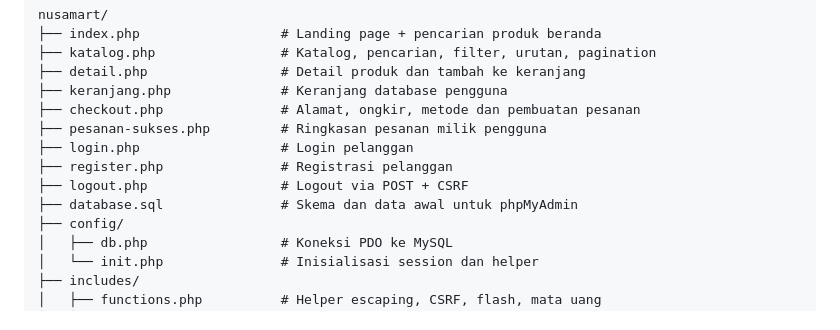
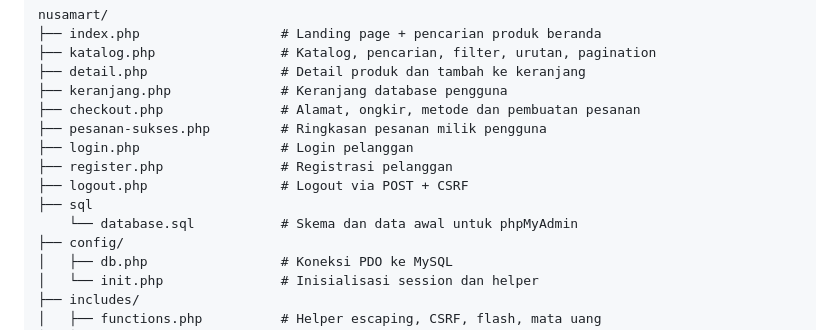
Before and after one commit to 11Boy-ops/nusamart, a Markdown page: README.md, the part around the change. GitHub-like rendering.

Commit message:
Move database.sql to sql directory

```diff
--- a/README.md
+++ b/README.md
@@ -64,7 +64,8 @@ nusamart/
 ├── login.php                  # Login pelanggan
 ├── register.php               # Registrasi pelanggan
 ├── logout.php                 # Logout via POST + CSRF
-├── database.sql               # Skema dan data awal untuk phpMyAdmin
+├── sql
+    └── database.sql           # Skema dan data awal untuk phpMyAdmin
 ├── config/
 │   ├── db.php                 # Koneksi PDO ke MySQL
 │   └── init.php               # Inisialisasi session dan helper
```
